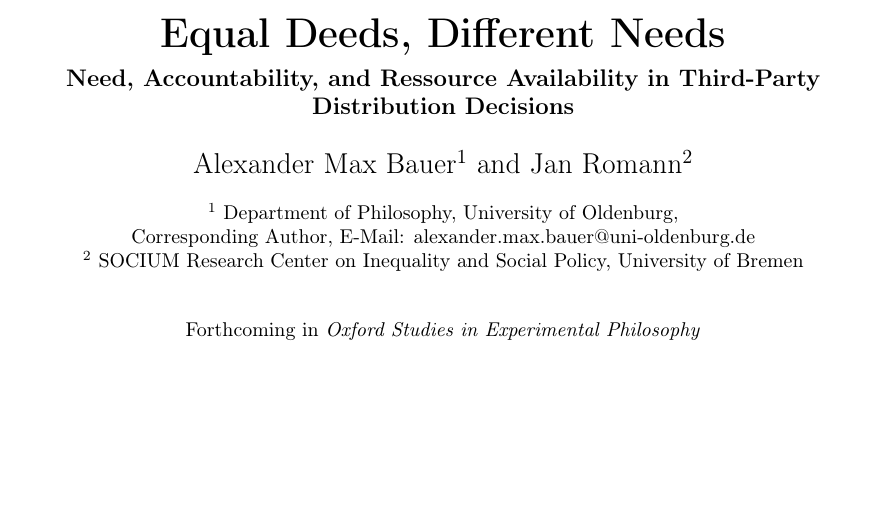
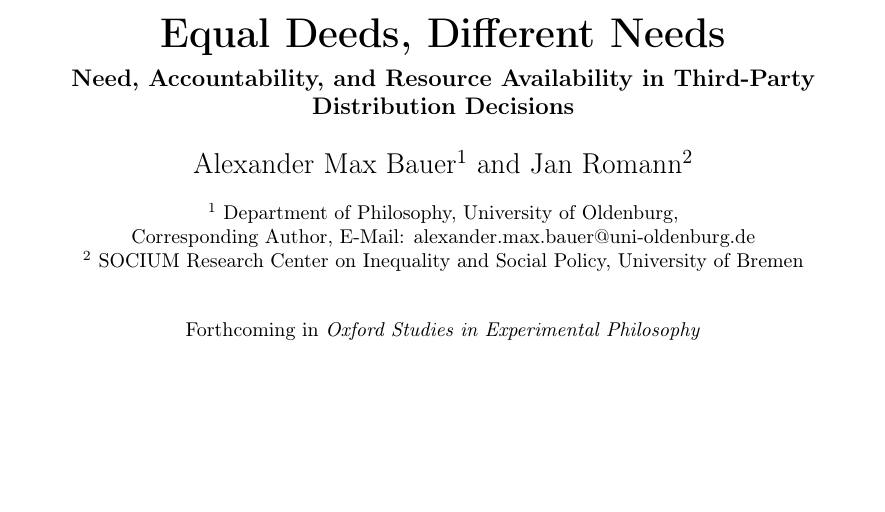
Before and after one commit to alephmembeth/need-deeds, a LaTeX document (preprint/preprint.tex): part of page 1 of 26, cut so that both start at the same text. The pictures show the PDF file preprint/preprint.pdf that the author committed with the source.

Commit message:
Fix typo in title

```diff
--- a/preprint/preprint.tex
+++ b/preprint/preprint.tex
@@ -23,7 +23,7 @@
    \setlength{\footnotesep}{1em}
 
 \title{Equal Deeds, Different Needs}
-\subtitle{Need, Accountability, and Ressource Availability in Third-Party Distribution Decisions}
+\subtitle{Need, Accountability, and Resource Availability in Third-Party Distribution Decisions}
 
 \author[1]{Alexander Max Bauer}
 \author[2]{Jan Romann}
```
Also changed, not shown: preprint/preprint.pdf.
